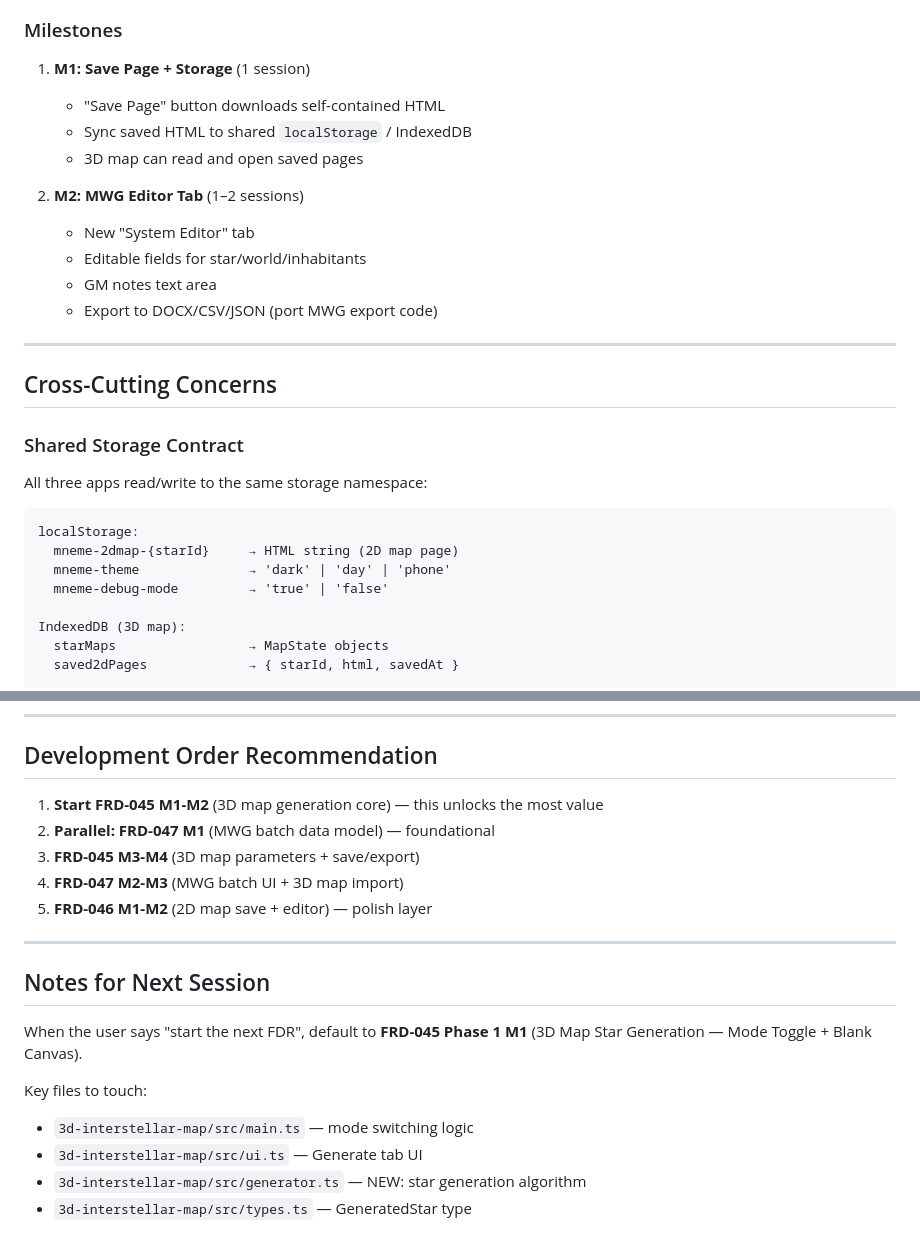
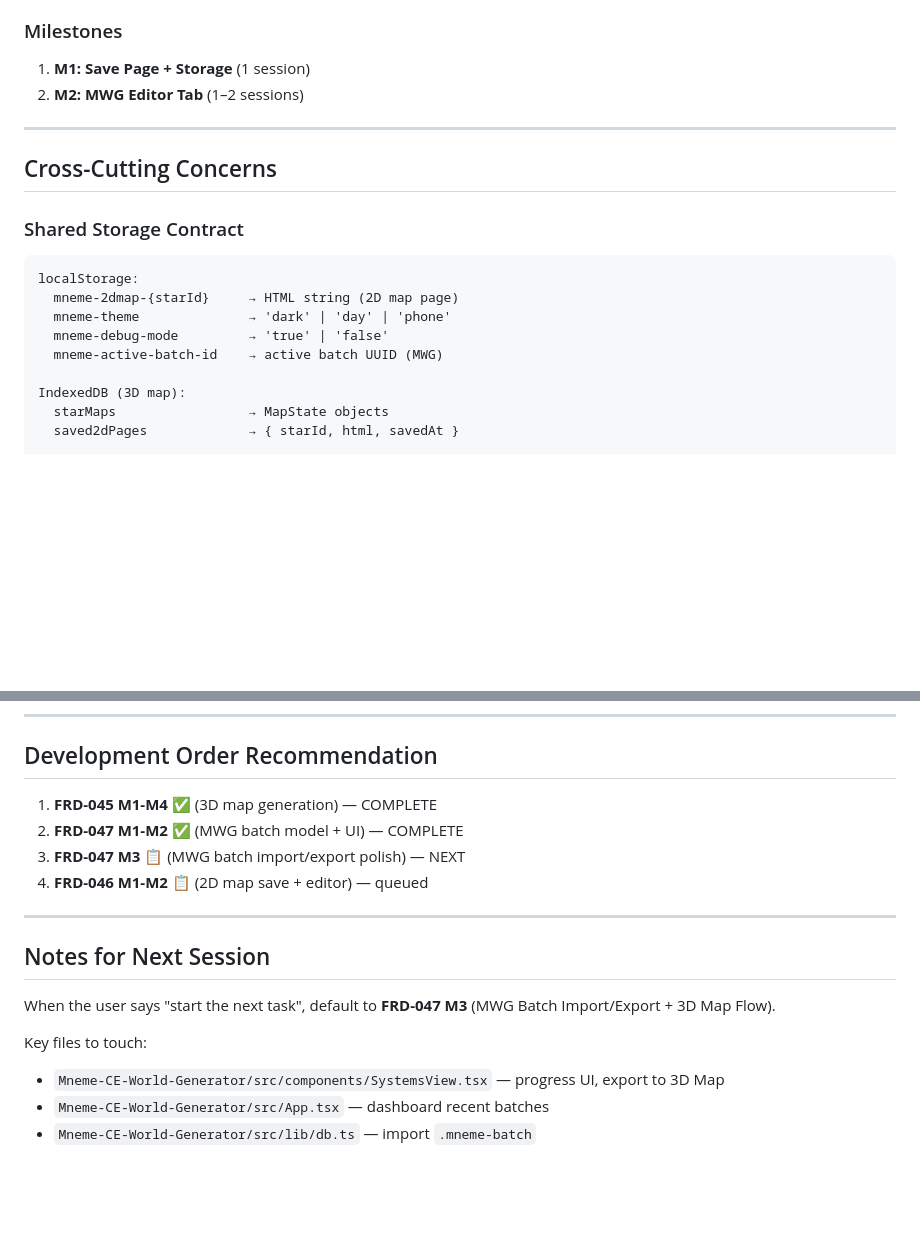
Before and after one commit to Game-in-the-Brain/3d-interstellar-map, a Markdown page: FRD-MASTER-IMPLEMENTATION-QUEUE.md, 2 parts joined by grey strips. GitHub-like rendering; blank space fills up the shorter version.

````diff
--- a/FRD-MASTER-IMPLEMENTATION-QUEUE.md
+++ b/FRD-MASTER-IMPLEMENTATION-QUEUE.md
@@ -86,15 +73,7 @@
 ### Milestones
 
 1. **M1: Save Page + Storage** (1 session)
-   - "Save Page" button downloads self-contained HTML
-   - Sync saved HTML to shared `localStorage` / IndexedDB
-   - 3D map can read and open saved pages
-
 2. **M2: MWG Editor Tab** (1–2 sessions)
-   - New "System Editor" tab
-   - Editable fields for star/world/inhabitants
-   - GM notes text area
-   - Export to DOCX/CSV/JSON (port MWG export code)
 
 ---
 
@@ -102,13 +81,12 @@
 
 ### Shared Storage Contract
 
-All three apps read/write to the same storage namespace:
-
 ```
 localStorage:
   mneme-2dmap-{starId}     → HTML string (2D map page)
   mneme-theme              → 'dark' | 'day' | 'phone'
   mneme-debug-mode         → 'true' | 'false'
+  mneme-active-batch-id    → active batch UUID (MWG)
 
 IndexedDB (3D map):
   starMaps                 → MapState objects
@@ -142,20 +120,18 @@ IndexedDB (MWG):
 
 ## Development Order Recommendation
 
-1. **Start FRD-045 M1-M2** (3D map generation core) — this unlocks the most value
-2. **Parallel: FRD-047 M1** (MWG batch data model) — foundational
-3. **FRD-045 M3-M4** (3D map parameters + save/export)
-4. **FRD-047 M2-M3** (MWG batch UI + 3D map import)
-5. **FRD-046 M1-M2** (2D map save + editor) — polish layer
+1. **FRD-045 M1-M4** ✅ (3D map generation) — COMPLETE
+2. **FRD-047 M1-M2** ✅ (MWG batch model + UI) — COMPLETE
+3. **FRD-047 M3** 📋 (MWG batch import/export polish) — NEXT
+4. **FRD-046 M1-M2** 📋 (2D map save + editor) — queued
 
 ---
 
 ## Notes for Next Session
 
-When the user says "start the next FDR", default to **FRD-045 Phase 1 M1** (3D Map Star Generation — Mode Toggle + Blank Canvas).
+When the user says "start the next task", default to **FRD-047 M3** (MWG Batch Import/Export + 3D Map Flow).
 
 Key files to touch:
-- `3d-interstellar-map/src/main.ts` — mode switching logic
-- `3d-interstellar-map/src/ui.ts` — Generate tab UI
-- `3d-interstellar-map/src/generator.ts` — NEW: star generation algorithm
-- `3d-interstellar-map/src/types.ts` — GeneratedStar type
+- `Mneme-CE-World-Generator/src/components/SystemsView.tsx` — progress UI, export to 3D Map
+- `Mneme-CE-World-Generator/src/App.tsx` — dashboard recent batches
+- `Mneme-CE-World-Generator/src/lib/db.ts` — import `.mneme-batch`
````
Also changed, not shown: other parts of FRD-MASTER-IMPLEMENTATION-QUEUE.md (+26 -39 lines), README.md (+14 -0 lines), qa.md (+24 -0 lines).
